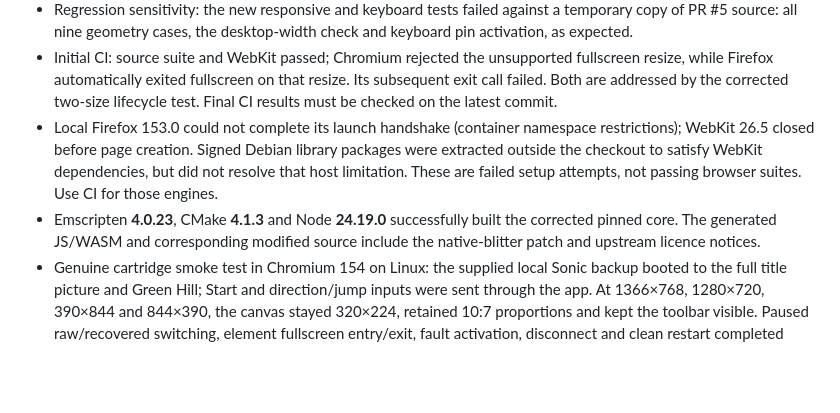
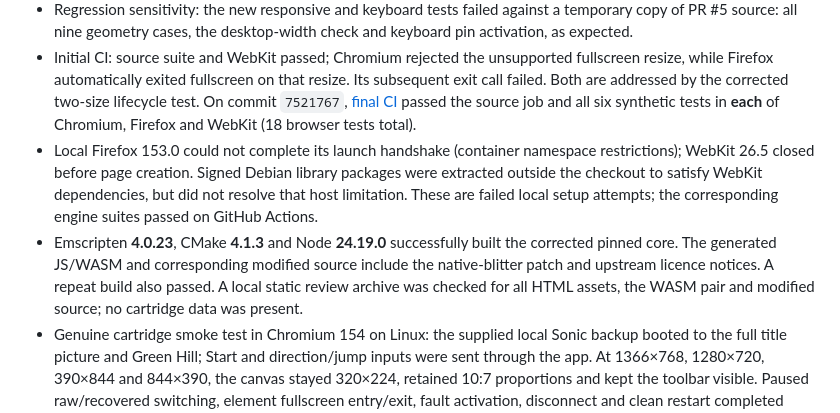
Before and after one commit to NixMcRetro/VRAMpage-MD, a Markdown page: docs/TESTING.md, the part around the change. GitHub-like rendering; blank space fills up the shorter version.

Commit message:
Record successful browser CI and cartridge smoke validation

```diff
--- a/docs/TESTING.md
+++ b/docs/TESTING.md
@@ -115,15 +115,19 @@ new measured budget; real geometry assertions now protect the sizing behaviour.
 - Initial CI: source suite and WebKit passed; Chromium rejected the unsupported
   fullscreen resize, while Firefox automatically exited fullscreen on that
   resize. Its subsequent exit call failed. Both are addressed by the corrected
-  two-size lifecycle test. Final CI results must be checked on the latest commit.
+  two-size lifecycle test. On commit `7521767`, [final CI](https://github.com/NixMcRetro/VRAMpage-MD/actions/runs/39711634318)
+  passed the source job and all six synthetic tests in **each** of Chromium,
+  Firefox and WebKit (18 browser tests total).
 - Local Firefox 153.0 could not complete its launch handshake (container namespace
   restrictions); WebKit 26.5 closed before page creation. Signed Debian library
   packages were extracted outside the checkout to satisfy WebKit dependencies,
-  but did not resolve that host limitation. These are failed setup attempts,
-  not passing browser suites. Use CI for those engines.
+  but did not resolve that host limitation. These are failed local setup attempts;
+  the corresponding engine suites passed on GitHub Actions.
 - Emscripten **4.0.23**, CMake **4.1.3** and Node **24.19.0** successfully built the
   corrected pinned core. The generated JS/WASM and corresponding modified source
-  include the native-blitter patch and upstream licence notices.
+  include the native-blitter patch and upstream licence notices. A repeat build
+  also passed. A local static review archive was checked for all HTML assets,
+  the WASM pair and modified source; no cartridge data was present.
 - Genuine cartridge smoke test in Chromium 154 on Linux: the supplied local Sonic
   backup booted to the full title picture and Green Hill; Start and direction/jump
   inputs were sent through the app. At 1366×768, 1280×720, 390×844 and 844×390,
```
Also changed, not shown: ROADMAP.md (+2 -1 lines).
